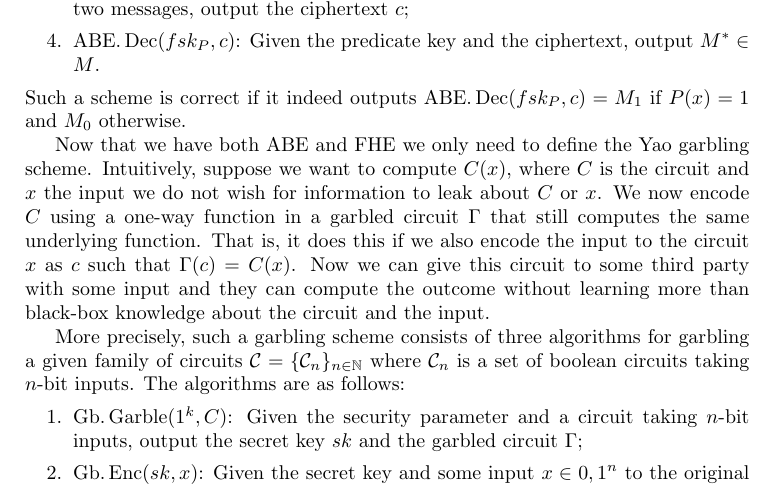
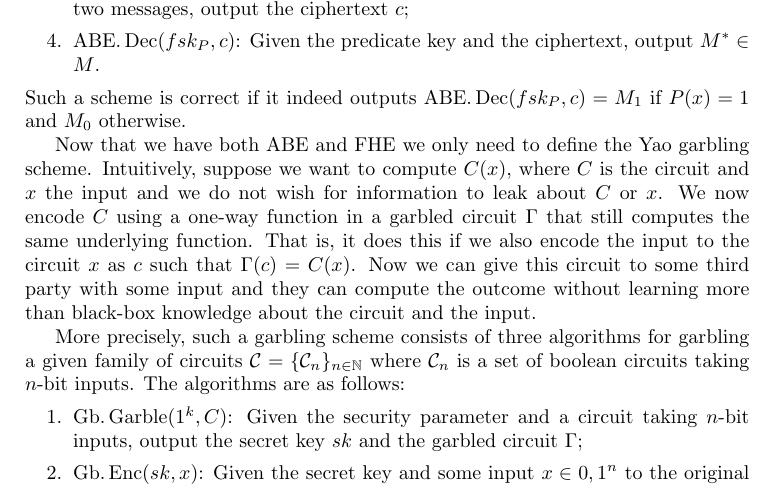
Before and after one commit to aczid/cloud_privacy, a LaTeX document (paper/Cloud_Privacy.tex): part of page 12 of 15, cut so that both start at the same text. Compiled offline with pdfLaTeX.

Commit message:
Minor sentence fix

```diff
--- a/paper/Cloud_Privacy.tex
+++ b/paper/Cloud_Privacy.tex
@@ -525,7 +525,7 @@ Given a class of predicates $\mathcal{P}$ defined by circuits with $n$-bit input
 Such a scheme is correct if it indeed outputs $\op{ABE.Dec}(fsk_P, c) = M_1$ if $P(x) = 1$ and $M_0$ otherwise.
 
 Now that we have both ABE and FHE we only need to define the Yao garbling scheme.
-Intuitively, suppose we want to compute $C(x)$, where $C$ is the circuit and $x$ the input we do not wish for information to leak about $C$ or $x$.
+Intuitively, suppose we want to compute $C(x)$, where $C$ is the circuit and $x$ the input and we do not wish for information to leak about $C$ or $x$.
 We now encode $C$ using a one-way function in a garbled circuit $\Gamma$ that still computes the same underlying function.
 That is, it does this if we also encode the input to the circuit $x$ as $c$ such that $\Gamma(c) = C(x)$.
 Now we can give this circuit to some third party with some input and they can compute the outcome without learning more than black-box knowledge about the circuit and the input.
```
